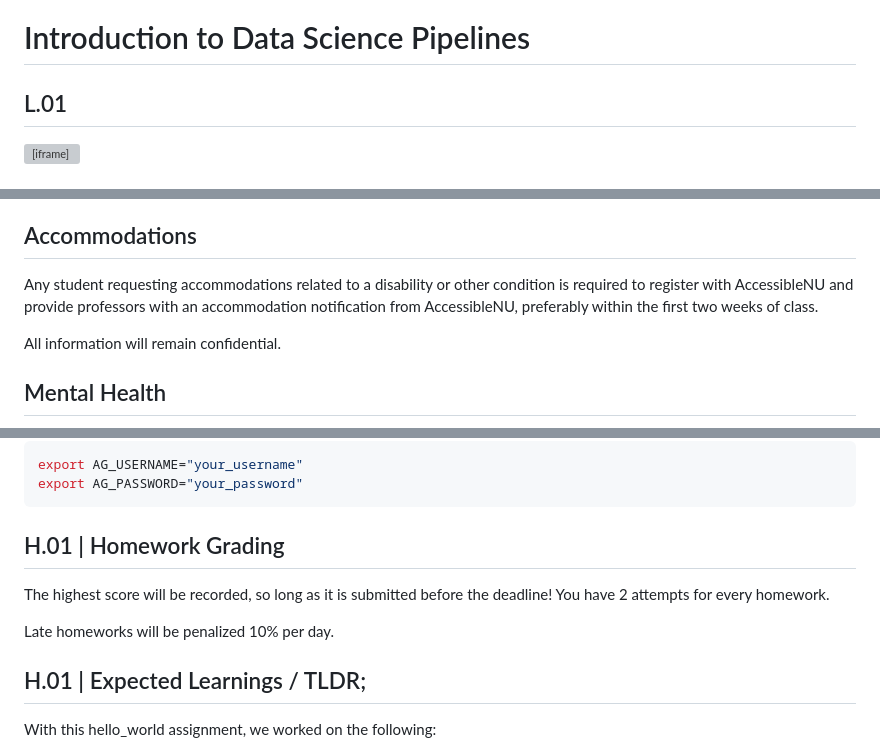
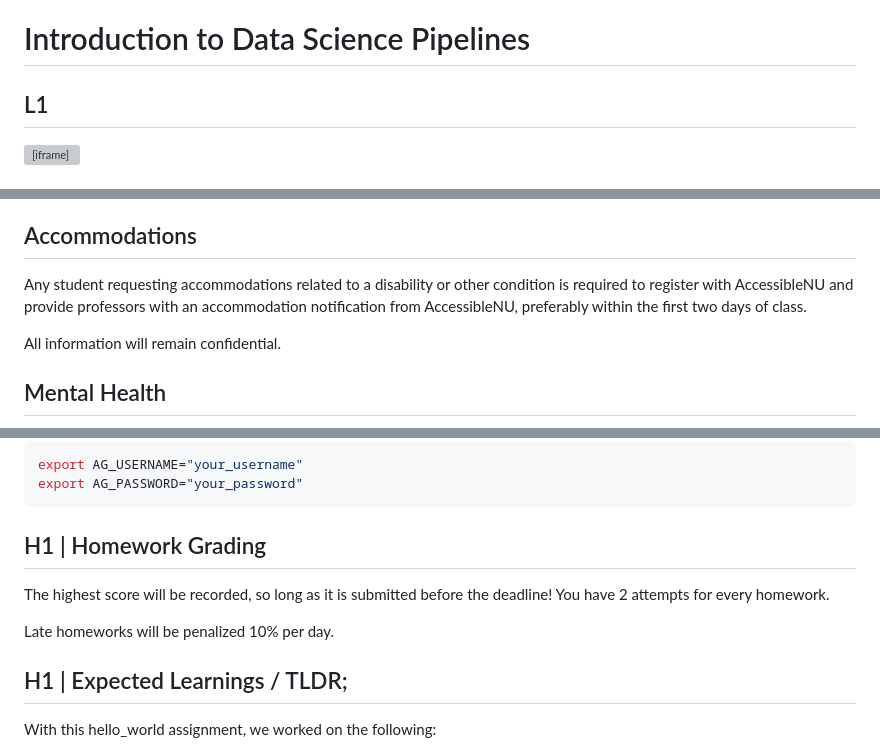
Before and after one commit to drc-cs/SUMMER25-CS326, a Markdown page: lectures/L1/slides.md, 3 parts joined by grey strips. Rendered like a GitHub page; grey boxes are pictures that could not be loaded.

````diff
--- a/lectures/L1/slides.md
+++ b/lectures/L1/slides.md
@@ -13,7 +13,7 @@ revealOptions:
   <div style="font-size: 0.7em; left: 0; width: 60%; position: absolute;">
 
   # Introduction to Data Science Pipelines
-  ## L.01
+  ## L1
 
   </div>
   </div>
@@ -119,7 +119,7 @@ There are two exams in this class. They will cover the theoretical and practical
 
 ## Accommodations
 
-Any student requesting accommodations related to a disability or other condition is required to register with AccessibleNU and provide professors with an accommodation notification from AccessibleNU, preferably within the first two weeks of class.
+Any student requesting accommodations related to a disability or other condition is required to register with AccessibleNU and provide professors with an accommodation notification from AccessibleNU, preferably within the first two days of class.
 
 All information will remain confidential.
 
@@ -294,7 +294,7 @@ export AG_PASSWORD="your_password"
 ```
 <!--s-->
 
-## H.01 | Homework Grading
+## H1 | Homework Grading
 
 The highest score will be recorded, so long as it is submitted before the deadline! You have 2 attempts for every homework.
 
@@ -302,7 +302,7 @@ Late homeworks will be penalized 10% per day.
 
 <!--s-->
 
-## H.01 | Expected Learnings / TLDR;
+## H1 | Expected Learnings / TLDR;
 
 With this <span class="code-span">hello_world</span> assignment, we worked on the following:
 
````
Also changed, not shown: other parts of lectures/L1/slides.md (+52 -52 lines).
